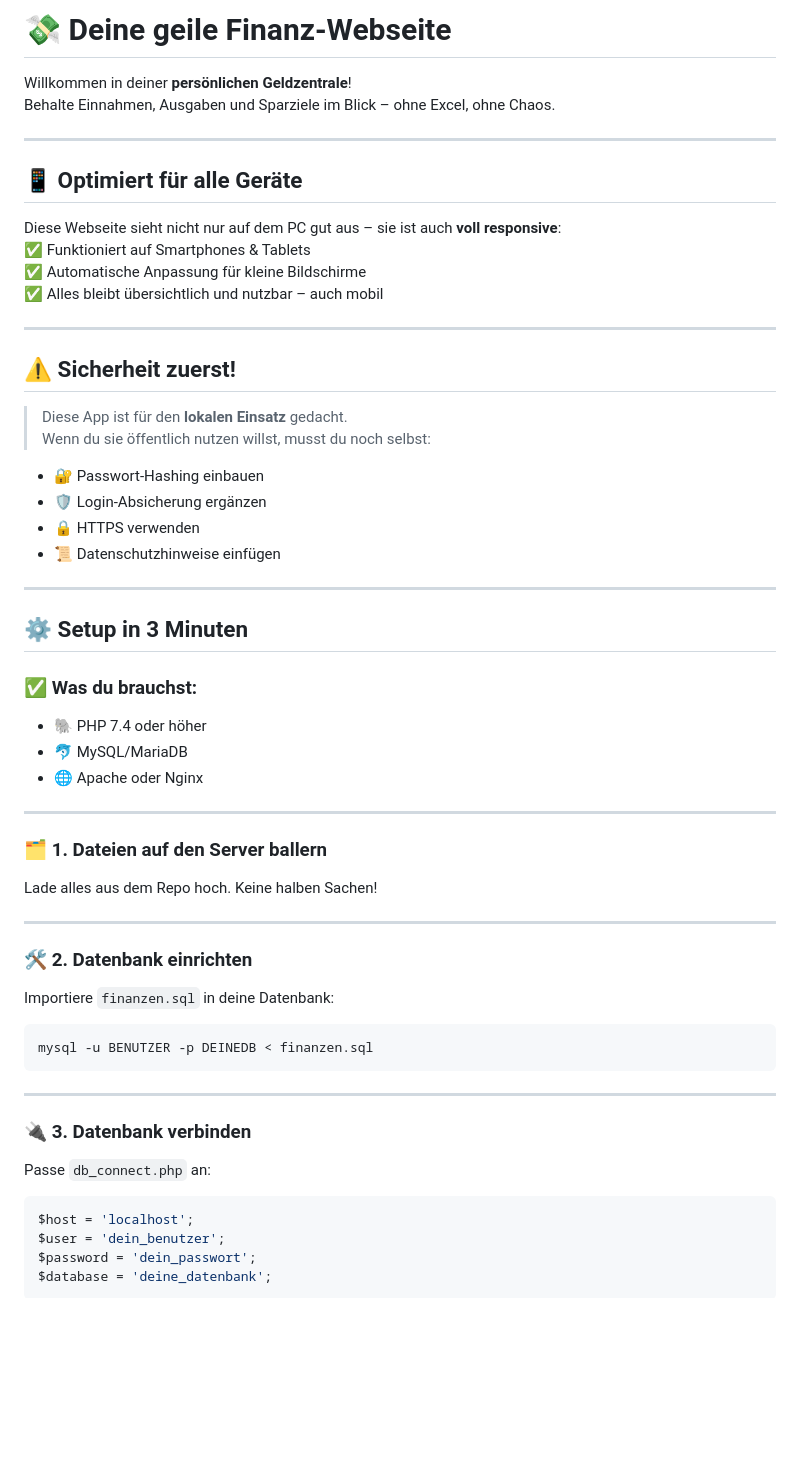
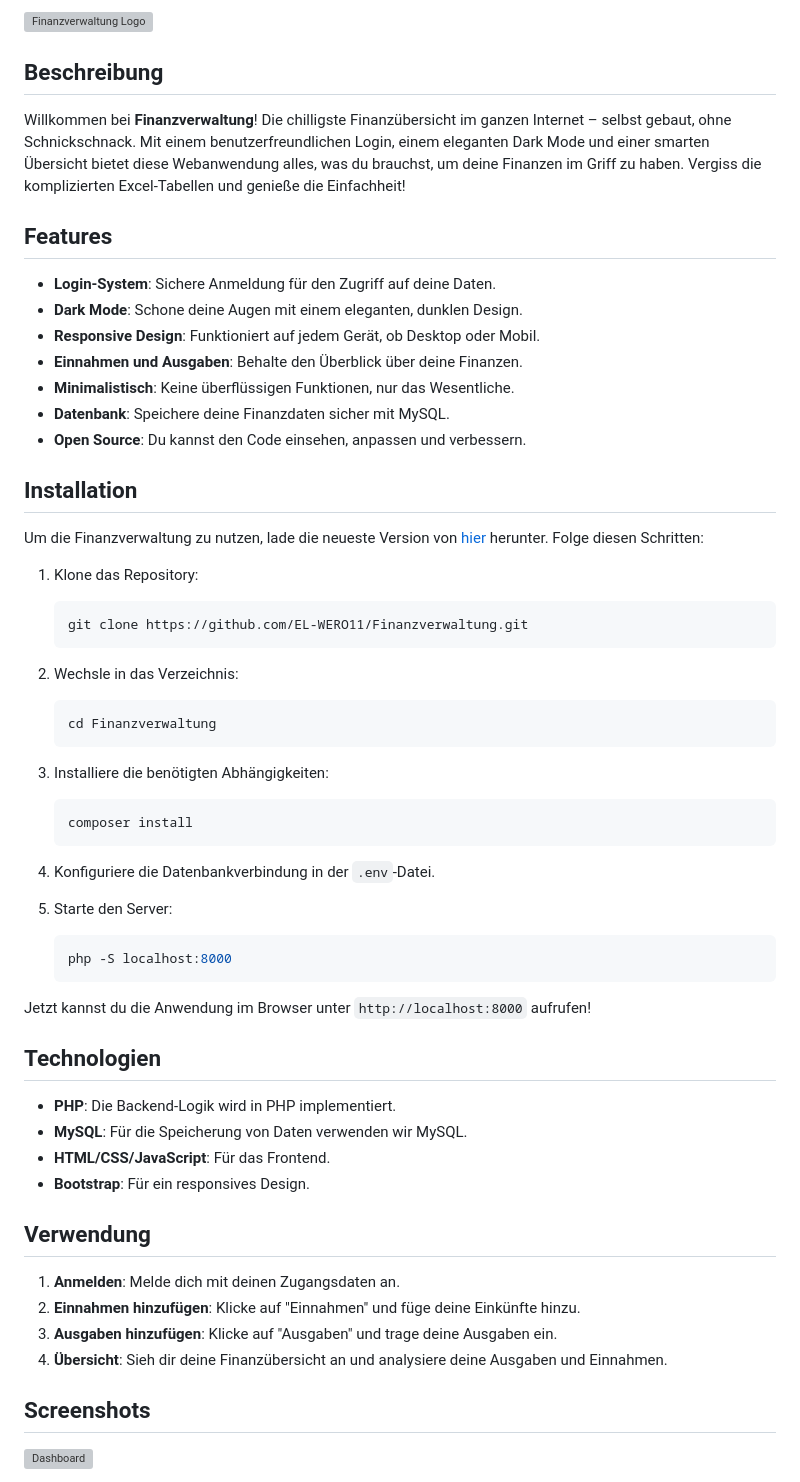
Before and after one commit to EL-WERO11/Finanzverwaltung, a Markdown page: README.md, the part around the change printed below. Rendered like a GitHub page; blank space fills up the shorter version; grey boxes are pictures that could not be loaded.

````diff
--- a/README.md
+++ b/README.md
@@ -6,61 +2,63 @@
 
-# 💸 Deine geile Finanz-Webseite
+![Finanzverwaltung Logo](https://example.com/logo.png)
 
-Willkommen in deiner **persönlichen Geldzentrale**!
-Behalte Einnahmen, Ausgaben und Sparziele im Blick – ohne Excel, ohne Chaos.
+## Beschreibung
 
----
+Willkommen bei **Finanzverwaltung**! Die chilligste Finanzübersicht im ganzen Internet – selbst gebaut, ohne Schnickschnack. Mit einem benutzerfreundlichen Login, einem eleganten Dark Mode und einer smarten Übersicht bietet diese Webanwendung alles, was du brauchst, um deine Finanzen im Griff zu haben. Vergiss die komplizierten Excel-Tabellen und genieße die Einfachheit!
 
-## 📱 Optimiert für alle Geräte
+## Features
 
-Diese Webseite sieht nicht nur auf dem PC gut aus – sie ist auch **voll responsive**:
-✅ Funktioniert auf Smartphones & Tablets
-✅ Automatische Anpassung für kleine Bildschirme
-✅ Alles bleibt übersichtlich und nutzbar – auch mobil
+- **Login-System**: Sichere Anmeldung für den Zugriff auf deine Daten.
+- **Dark Mode**: Schone deine Augen mit einem eleganten, dunklen Design.
+- **Responsive Design**: Funktioniert auf jedem Gerät, ob Desktop oder Mobil.
+- **Einnahmen und Ausgaben**: Behalte den Überblick über deine Finanzen.
+- **Minimalistisch**: Keine überflüssigen Funktionen, nur das Wesentliche.
+- **Datenbank**: Speichere deine Finanzdaten sicher mit MySQL.
+- **Open Source**: Du kannst den Code einsehen, anpassen und verbessern.
 
----
+## Installation
 
-## ⚠️ Sicherheit zuerst!
+Um die Finanzverwaltung zu nutzen, lade die neueste Version von [hier](https://github.com/EL-WERO11/Finanzverwaltung/releases) herunter. Folge diesen Schritten:
 
-> Diese App ist für den **lokalen Einsatz** gedacht.
-> Wenn du sie öffentlich nutzen willst, musst du noch selbst:
-- 🔐 Passwort-Hashing einbauen
-- 🛡️ Login-Absicherung ergänzen
-- 🔒 HTTPS verwenden
-- 📜 Datenschutzhinweise einfügen
+1. Klone das Repository:
+   ```bash
+   git clone https://github.com/EL-WERO11/Finanzverwaltung.git
+   ```
 
----
+2. Wechsle in das Verzeichnis:
+   ```bash
+   cd Finanzverwaltung
+   ```
 
-## ⚙️ Setup in 3 Minuten
+3. Installiere die benötigten Abhängigkeiten:
+   ```bash
+   composer install
+   ```
 
-### ✅ Was du brauchst:
-- 🐘 PHP 7.4 oder höher
-- 🐬 MySQL/MariaDB
-- 🌐 Apache oder Nginx
+4. Konfiguriere die Datenbankverbindung in der `.env`-Datei.
 
----
+5. Starte den Server:
+   ```bash
+   php -S localhost:8000
+   ```
 
-### 🗂️ 1. Dateien auf den Server ballern
-Lade alles aus dem Repo hoch. Keine halben Sachen!
+Jetzt kannst du die Anwendung im Browser unter `http://localhost:8000` aufrufen!
 
----
+## Technologien
 
-### 🛠️ 2. Datenbank einrichten
+- **PHP**: Die Backend-Logik wird in PHP implementiert.
+- **MySQL**: Für die Speicherung von Daten verwenden wir MySQL.
+- **HTML/CSS/JavaScript**: Für das Frontend.
+- **Bootstrap**: Für ein responsives Design.
 
-Importiere `finanzen.sql` in deine Datenbank:
-```bash
-mysql -u BENUTZER -p DEINEDB < finanzen.sql
-```
+## Verwendung
 
----
+1. **Anmelden**: Melde dich mit deinen Zugangsdaten an.
+2. **Einnahmen hinzufügen**: Klicke auf "Einnahmen" und füge deine Einkünfte hinzu.
+3. **Ausgaben hinzufügen**: Klicke auf "Ausgaben" und trage deine Ausgaben ein.
+4. **Übersicht**: Sieh dir deine Finanzübersicht an und analysiere deine Ausgaben und Einnahmen.
 
-### 🔌 3. Datenbank verbinden
+## Screenshots
 
-Passe `db_connect.php` an:
-```php
-$host = 'localhost';
-$user = 'dein_benutzer';
-$password = 'dein_passwort';
-$database = 'deine_datenbank';
-```
+![Dashboard](https://example.com/dashboard.png)
 
````
Also changed, not shown: other parts of README.md (+45 -67 lines).
